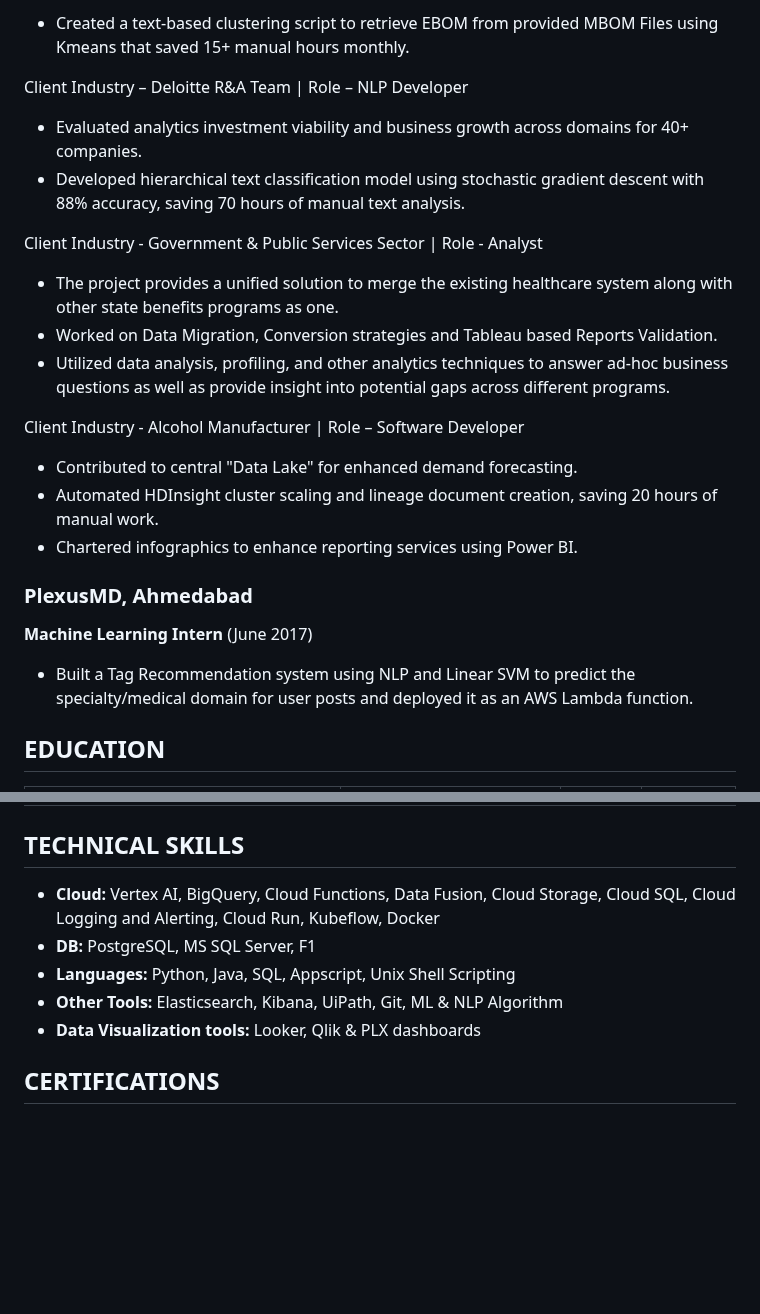
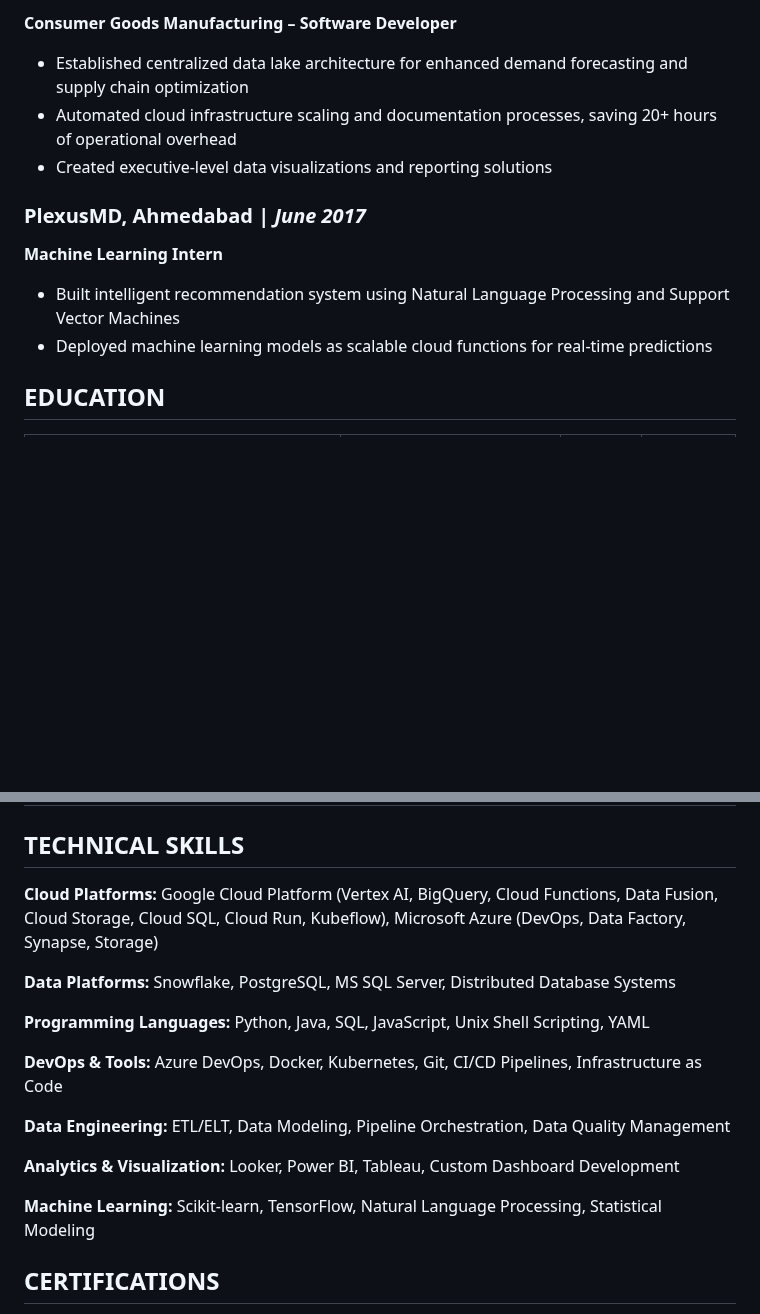
Before and after one commit to pujasc/portfolio, a Markdown page: resume.md, 2 parts joined by grey strips. Drawn GitHub-style; blank space fills up the shorter version.

```diff
--- a/resume.md
+++ b/resume.md
@@ -35,27 +50,13 @@ Client Industry - Electronics Manufacturer | Role – NLP Developer
 
-- Created a text-based clustering script to retrieve EBOM from provided MBOM Files using Kmeans that saved 15+ manual hours monthly.
+**Consumer Goods Manufacturing – Software Developer**
+- Established centralized data lake architecture for enhanced demand forecasting and supply chain optimization
+- Automated cloud infrastructure scaling and documentation processes, saving 20+ hours of operational overhead
+- Created executive-level data visualizations and reporting solutions
 
-Client Industry – Deloitte R&A Team | Role – NLP Developer
-
-- Evaluated analytics investment viability and business growth across domains for 40+ companies.
-- Developed hierarchical text classification model using stochastic gradient descent with 88% accuracy, saving 70 hours of manual text analysis.
-
-Client Industry - Government & Public Services Sector | Role - Analyst
-
-- The project provides a unified solution to merge the existing healthcare system along with other state benefits programs as one.
-- Worked on Data Migration, Conversion strategies and Tableau based Reports Validation.
-- Utilized data analysis, profiling, and other analytics techniques to answer ad-hoc business questions as well as provide insight into potential gaps across different programs.
-
-Client Industry - Alcohol Manufacturer | Role – Software Developer
-
-- Contributed to central "Data Lake" for enhanced demand forecasting.
-- Automated HDInsight cluster scaling and lineage document creation, saving 20 hours of manual work.
-- Chartered infographics to enhance reporting services using Power BI.
-
-### PlexusMD, Ahmedabad
-**Machine Learning Intern** (June 2017)
-
-- Built a Tag Recommendation system using NLP and Linear SVM to predict the specialty/medical domain for user posts and deployed it as an AWS Lambda function.
+### **PlexusMD, Ahmedabad** | *June 2017*
+**Machine Learning Intern**
+- Built intelligent recommendation system using Natural Language Processing and Support Vector Machines
+- Deployed machine learning models as scalable cloud functions for real-time predictions
 
 ## EDUCATION
 
@@ -66,11 +67,20 @@ Client Industry - Alcohol Manufacturer | Role – Software Developer
 
 ## TECHNICAL SKILLS
 
-- **Cloud:** Vertex AI, BigQuery, Cloud Functions, Data Fusion, Cloud Storage, Cloud SQL, Cloud Logging and Alerting, Cloud Run, Kubeflow, Docker
-- **DB:** PostgreSQL, MS SQL Server, F1
-- **Languages:** Python, Java, SQL, Appscript, Unix Shell Scripting
-- **Other Tools:** Elasticsearch, Kibana, UiPath, Git, ML & NLP Algorithm
-- **Data Visualization tools:** Looker, Qlik & PLX dashboards
+**Cloud Platforms:** Google Cloud Platform (Vertex AI, BigQuery, Cloud Functions, Data Fusion, Cloud Storage, Cloud SQL, Cloud Run, Kubeflow), Microsoft Azure (DevOps, Data Factory, Synapse, Storage)
+
+**Data Platforms:** Snowflake, PostgreSQL, MS SQL Server, Distributed Database Systems
+
+**Programming Languages:** Python, Java, SQL, JavaScript, Unix Shell Scripting, YAML
+
+**DevOps & Tools:** Azure DevOps, Docker, Kubernetes, Git, CI/CD Pipelines, Infrastructure as Code
+
+**Data Engineering:** ETL/ELT, Data Modeling, Pipeline Orchestration, Data Quality Management
+
+**Analytics & Visualization:** Looker, Power BI, Tableau, Custom Dashboard Development
+
+**Machine Learning:** Scikit-learn, TensorFlow, Natural Language Processing, Statistical Modeling
+
 
 ## CERTIFICATIONS
 
```
Also changed, not shown: other parts of resume.md (+33 -18 lines).
